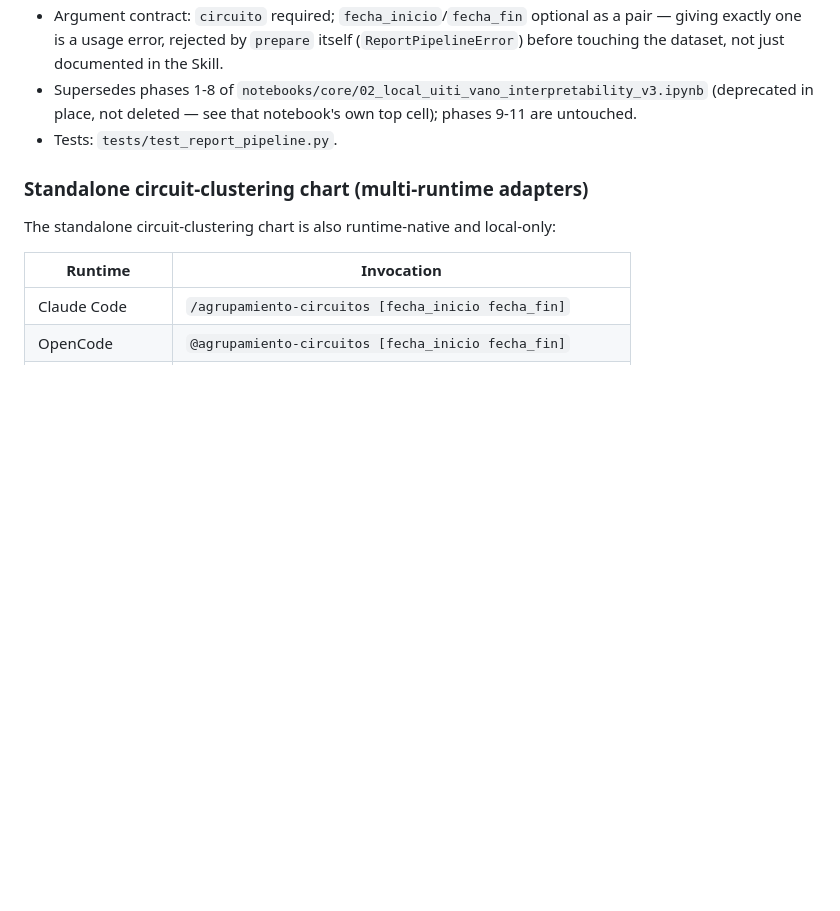
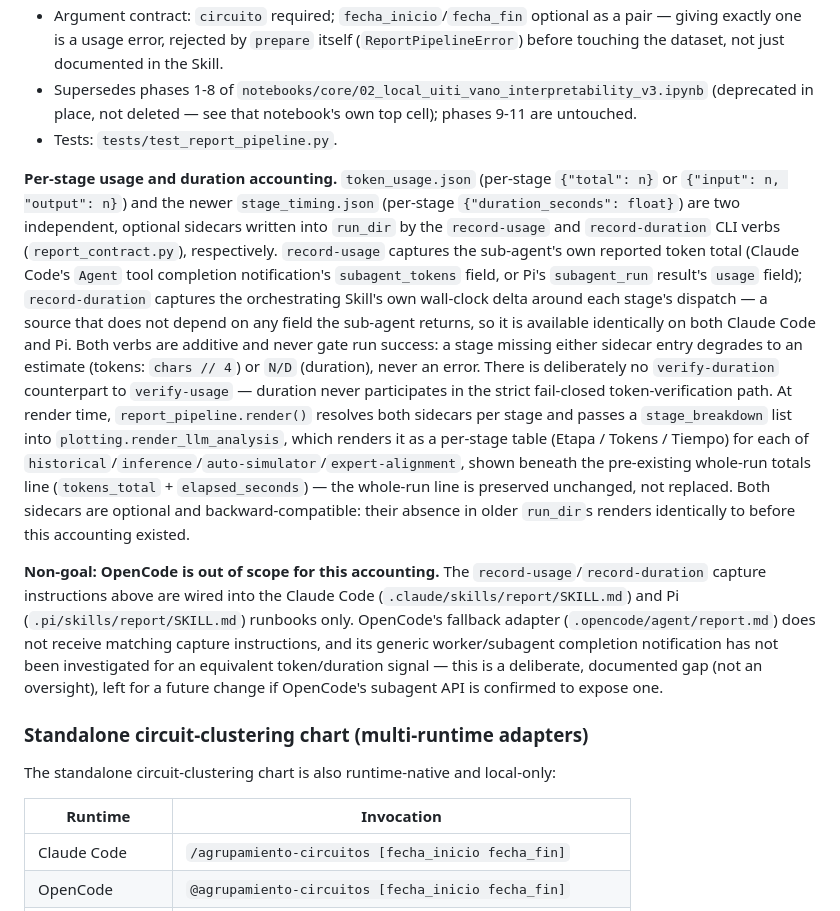
Before and after one commit to amalvarezme/chec-local-uiti-vano-interpreter, a Markdown page: docs/agents-guide.md, the part around the change. GitHub-like rendering; blank space fills up the shorter version.

Commit message:
docs(report-skill): wire mandatory per-stage usage+duration capture
Add inline record-usage/record-duration capture instructions to the
Claude Code report runbook's steps 3/4/4b/6, an auto-simulator skip
nuance, and a shared stage_timing.json sidecar note; append the
additive record-duration instruction to Pi's step 6 without touching
its existing record-usage wiring; document the new sidecar, CLI verb,
per-stage header rows, and the OpenCode non-goal in agents-guide.

Closes the report-usage-accounting change (PR4/4).

```diff
--- a/docs/agents-guide.md
+++ b/docs/agents-guide.md
@@ -361,6 +361,33 @@ final local HTML report.
   (deprecated in place, not deleted — see that notebook's own top cell); phases 9-11 are untouched.
 - Tests: `tests/test_report_pipeline.py`.
 
+**Per-stage usage and duration accounting.** `token_usage.json` (per-stage `{"total": n}` or
+`{"input": n, "output": n}`) and the newer `stage_timing.json` (per-stage `{"duration_seconds":
+float}`) are two independent, optional sidecars written into `run_dir` by the `record-usage` and
+`record-duration` CLI verbs (`report_contract.py`), respectively. `record-usage` captures the
+sub-agent's own reported token total (Claude Code's `Agent` tool completion notification's
+`subagent_tokens` field, or Pi's `subagent_run` result's `usage` field); `record-duration` captures
+the orchestrating Skill's own wall-clock delta around each stage's dispatch — a source that does not
+depend on any field the sub-agent returns, so it is available identically on both Claude Code and
+Pi. Both verbs are additive and never gate run success: a stage missing either sidecar entry
+degrades to an estimate (tokens: `chars // 4`) or `N/D` (duration), never an error. There is
+deliberately no `verify-duration` counterpart to `verify-usage` — duration never participates in
+the strict fail-closed token-verification path. At render time, `report_pipeline.render()` resolves
+both sidecars per stage and passes a `stage_breakdown` list into
+`plotting.render_llm_analysis`, which renders it as a per-stage table (Etapa / Tokens / Tiempo) for
+each of `historical`/`inference`/`auto-simulator`/`expert-alignment`, shown beneath the pre-existing
+whole-run totals line (`tokens_total` + `elapsed_seconds`) — the whole-run line is preserved
+unchanged, not replaced. Both sidecars are optional and backward-compatible: their absence in older
+`run_dir`s renders identically to before this accounting existed.
+
+**Non-goal: OpenCode is out of scope for this accounting.** The `record-usage`/`record-duration`
+capture instructions above are wired into the Claude Code (`.claude/skills/report/SKILL.md`) and Pi
+(`.pi/skills/report/SKILL.md`) runbooks only. OpenCode's fallback adapter
+(`.opencode/agent/report.md`) does not receive matching capture instructions, and its generic
+worker/subagent completion notification has not been investigated for an equivalent token/duration
+signal — this is a deliberate, documented gap (not an oversight), left for a future change if
+OpenCode's subagent API is confirmed to expose one.
+
 ### Standalone circuit-clustering chart (multi-runtime adapters)
 
 The standalone circuit-clustering chart is also runtime-native and local-only:
```
Also changed, not shown: 2 other files.
